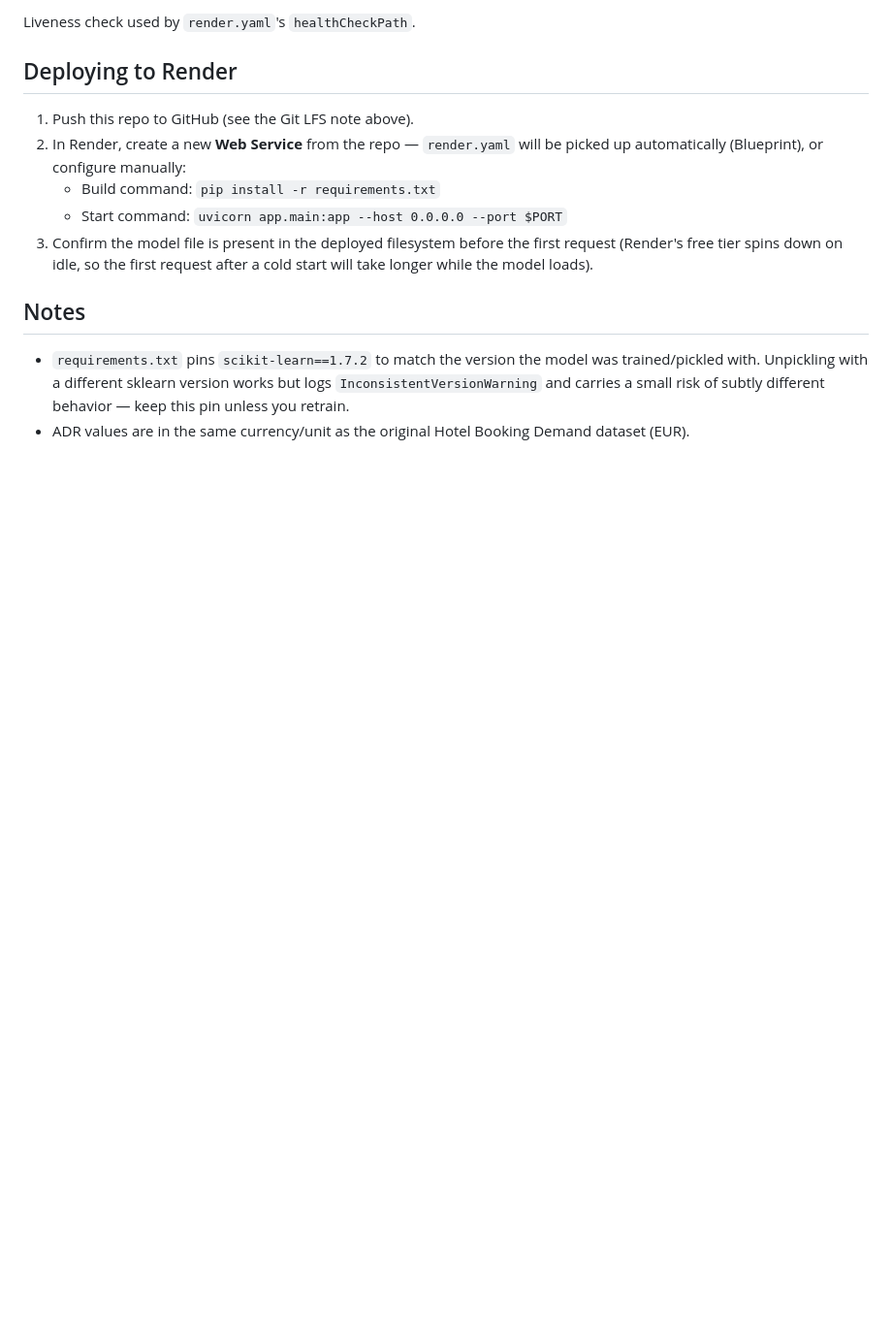
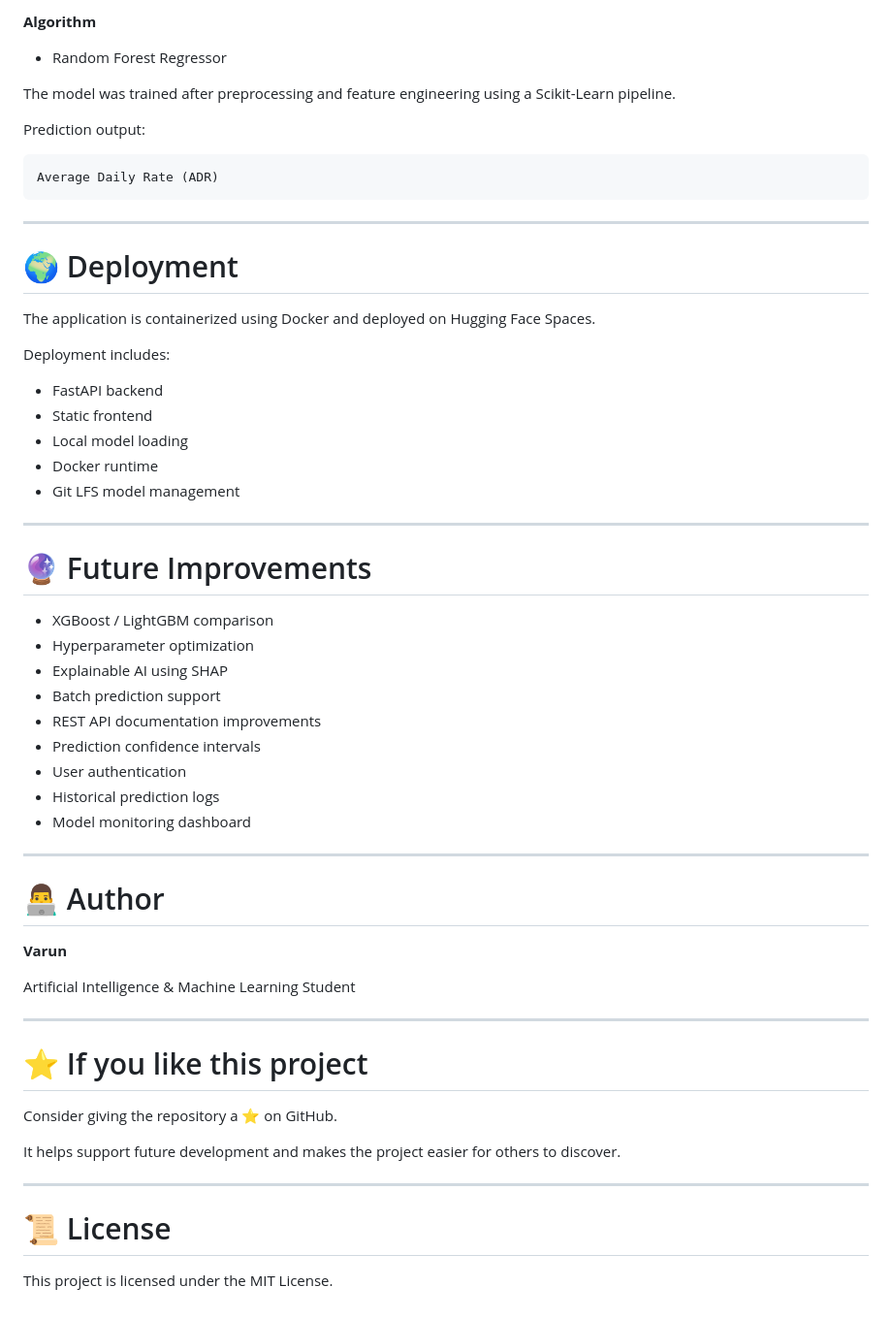
Before and after one commit to Varun-666/ADR-Prediction, a Markdown page: README.md, the part around one of its changes. Shown at 97% size. Rendered like a GitHub page; blank space fills up the shorter version.

````diff
--- a/README.md
+++ b/README.md
@@ -108,22 +255,62 @@ data.
 
-Liveness check used by `render.yaml`'s `healthCheckPath`.
+**Algorithm**
 
-## Deploying to Render
+- Random Forest Regressor
 
-1. Push this repo to GitHub (see the Git LFS note above).
-2. In Render, create a new **Web Service** from the repo — `render.yaml`
-   will be picked up automatically (Blueprint), or configure manually:
-   - Build command: `pip install -r requirements.txt`
-   - Start command: `uvicorn app.main:app --host 0.0.0.0 --port $PORT`
-3. Confirm the model file is present in the deployed filesystem before
-   the first request (Render's free tier spins down on idle, so the first
-   request after a cold start will take longer while the model loads).
+The model was trained after preprocessing and feature engineering using a Scikit-Learn pipeline.
 
-## Notes
+Prediction output:
 
-- `requirements.txt` pins `scikit-learn==1.7.2` to match the version the
-  model was trained/pickled with. Unpickling with a different sklearn
-  version works but logs `InconsistentVersionWarning` and carries a small
-  risk of subtly different behavior — keep this pin unless you retrain.
-- ADR values are in the same currency/unit as the original Hotel Booking
-  Demand dataset (EUR).
+```
+Average Daily Rate (ADR)
+```
+
+---
+
+# 🌍 Deployment
+
+The application is containerized using Docker and deployed on Hugging Face Spaces.
+
+Deployment includes:
+
+- FastAPI backend
+- Static frontend
+- Local model loading
+- Docker runtime
+- Git LFS model management
+
+---
+
+# 🔮 Future Improvements
+
+- XGBoost / LightGBM comparison
+- Hyperparameter optimization
+- Explainable AI using SHAP
+- Batch prediction support
+- REST API documentation improvements
+- Prediction confidence intervals
+- User authentication
+- Historical prediction logs
+- Model monitoring dashboard
+
+---
+
+# 👨‍💻 Author
+
+**Varun**
+
+Artificial Intelligence & Machine Learning Student
+
+---
+
+# ⭐ If you like this project
+
+Consider giving the repository a ⭐ on GitHub.
+
+It helps support future development and makes the project easier for others to discover.
+
+---
+
+# 📜 License
+
+This project is licensed under the MIT License.
````
Also changed, not shown: other parts of README.md (+232 -85 lines).
